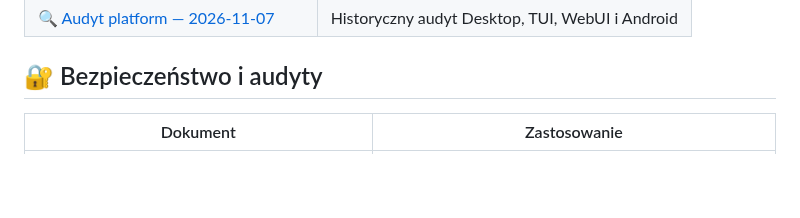
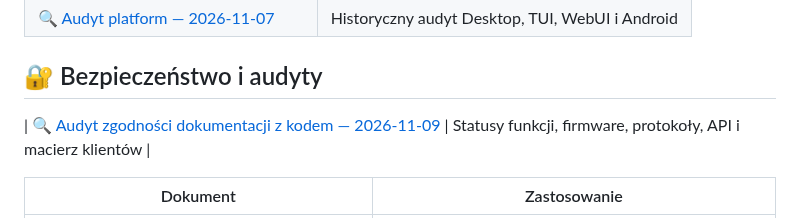
Before and after one commit to bartoszruta26-droid/biofeedback, a Markdown page: docs/README.md, the part around the change. Rendered like a GitHub page; blank space fills up the shorter version.

Commit message:
docs: add code conformance audit to documentation index

```diff
--- a/docs/README.md
+++ b/docs/README.md
@@ -65,6 +65,8 @@ Status w tabeli jest wskazówką redakcyjną, a nie wynikiem automatycznego audy
 
 ## 🔐 Bezpieczeństwo i audyty
 
+| [🔍 Audyt zgodności dokumentacji z kodem — 2026-11-09](audit/DOCUMENTATION_CODE_CONFORMANCE_2026-11-09.md) | Statusy funkcji, firmware, protokoły, API i macierz klientów |
+
 | Dokument | Zastosowanie |
 |---|---|
 | [🔐 Wzmocnienie bezpieczeństwa — 2026-11-06](SECURITY_HARDENING_2026-11-06.md) | Historyczny opis PBKDF2, AES-GCM i atomowego zapisu |
```
